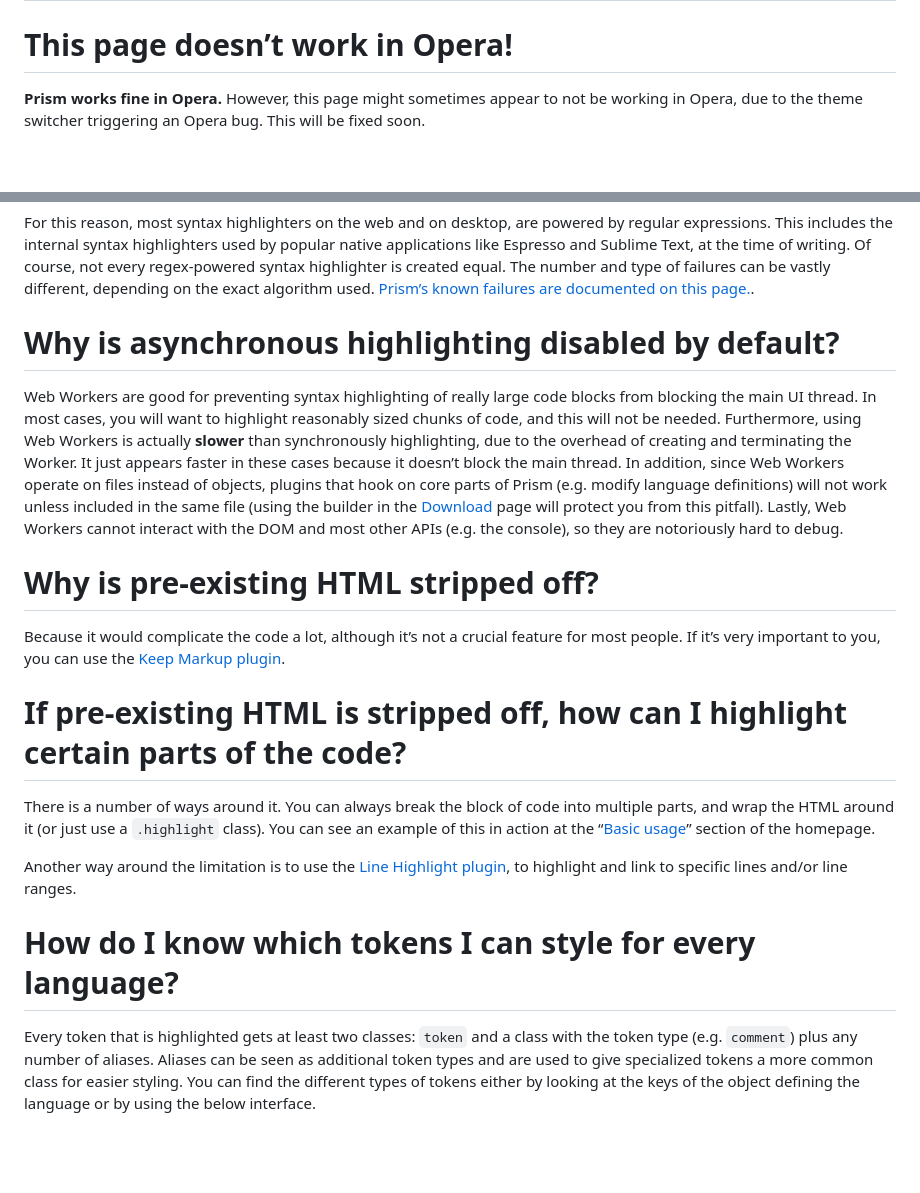
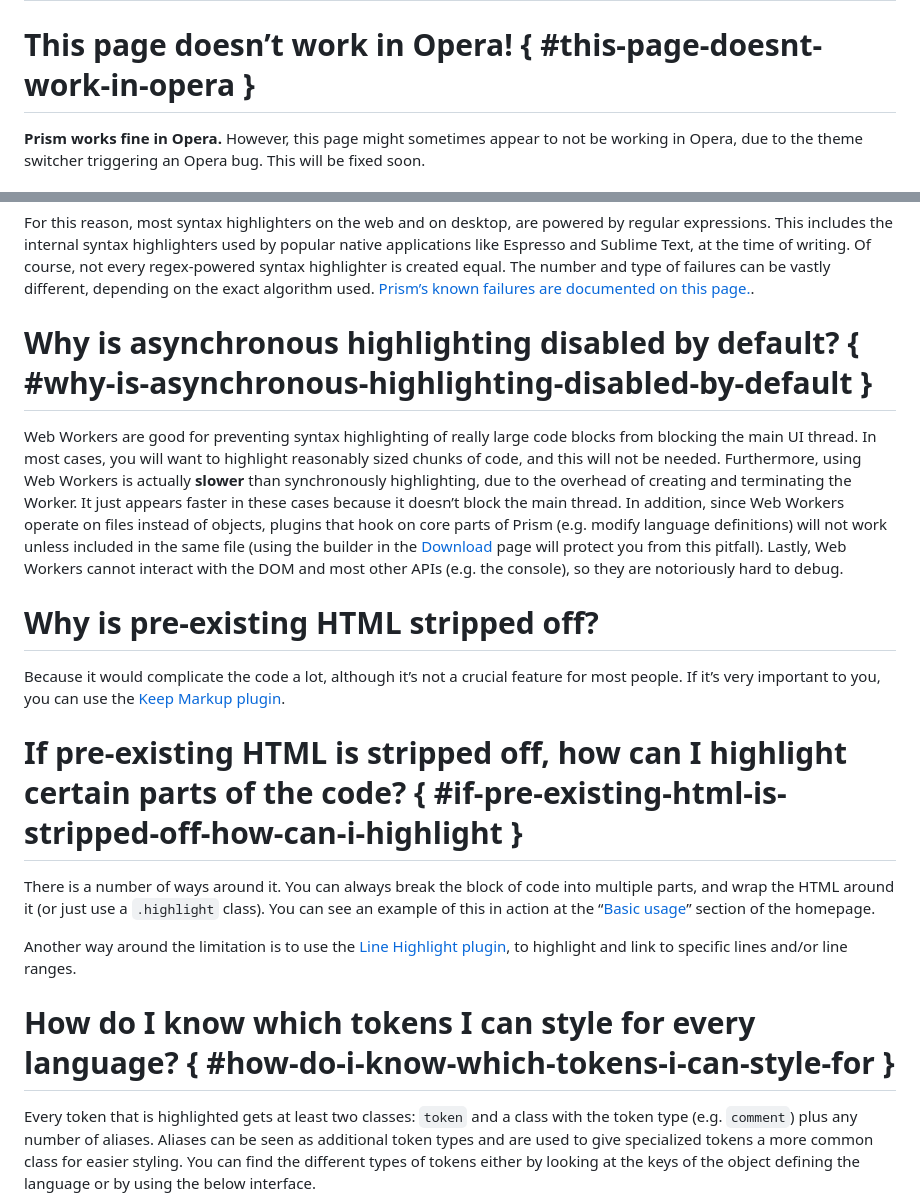
Before and after one commit to PrismJS/website, a Markdown page: faq.md, 2 parts joined by grey strips. GitHub-like rendering; blank space fills up the shorter version.

Commit message:
Fix cross-refs

```diff
--- a/faq.md
+++ b/faq.md
@@ -17,7 +17,7 @@
 
 <section>
 
-# This page doesn’t work in Opera!
+# This page doesn’t work in Opera! { #this-page-doesnt-work-in-opera }
 
 **Prism works fine in Opera.** However, this page might sometimes appear to not be working in Opera, due to the theme switcher triggering an Opera bug. This will be fixed soon.
 </section>
@@ -37,7 +37,7 @@ For this reason, most syntax highlighters on the web and on desktop, are powered
 
 <section>
 
-# Why is asynchronous highlighting disabled by default?
+# Why is asynchronous highlighting disabled by default? { #why-is-asynchronous-highlighting-disabled-by-default }
 
 Web Workers are good for preventing syntax highlighting of really large code blocks from blocking the main UI thread. In most cases, you will want to highlight reasonably sized chunks of code, and this will not be needed. Furthermore, using Web Workers is actually **slower** than synchronously highlighting, due to the overhead of creating and terminating the Worker. It just appears faster in these cases because it doesn’t block the main thread. In addition, since Web Workers operate on files instead of objects, plugins that hook on core parts of Prism (e.g. modify language definitions) will not work unless included in the same file (using the builder in the [Download](download.html) page will protect you from this pitfall). Lastly, Web Workers cannot interact with the DOM and most other APIs (e.g. the console), so they are notoriously hard to debug.
 </section>
@@ -51,7 +51,7 @@ Because it would complicate the code a lot, although it’s not a crucial featur
 
 <section>
 
-# If pre-existing HTML is stripped off, how can I highlight certain parts of the code?
+# If pre-existing HTML is stripped off, how can I highlight certain parts of the code? { #if-pre-existing-html-is-stripped-off-how-can-i-highlight }
 
 There is a number of ways around it. You can always break the block of code into multiple parts, and wrap the HTML around it (or just use a `.highlight` class). You can see an example of this in action at the “[Basic usage](index.html#basic-usage)” section of the homepage.
 
@@ -60,7 +60,7 @@ Another way around the limitation is to use the [Line Highlight plugin](https://
 
 <section>
 
-# How do I know which tokens I can style for every language?
+# How do I know which tokens I can style for every language? { #how-do-i-know-which-tokens-i-can-style-for }
 
 Every token that is highlighted gets at least two classes: `token` and a class with the token type (e.g. `comment`) plus any number of aliases. Aliases can be seen as additional token types and are used to give specialized tokens a more common class for easier styling. You can find the different types of tokens either by looking at the keys of the object defining the language or by using the below interface.
 
```
Also changed, not shown: README.md (+1 -1 lines), extending.md (+1 -1 lines).
